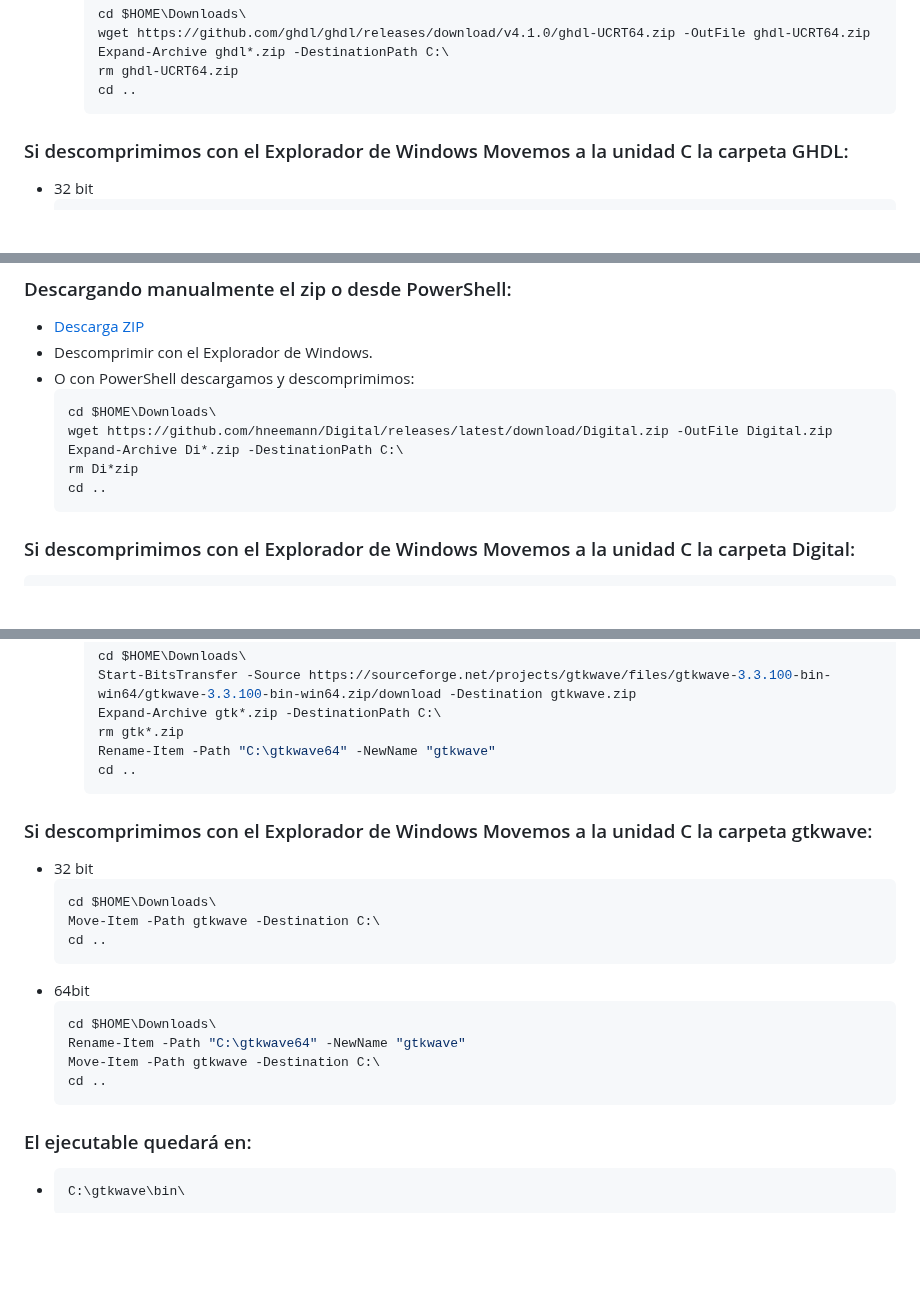
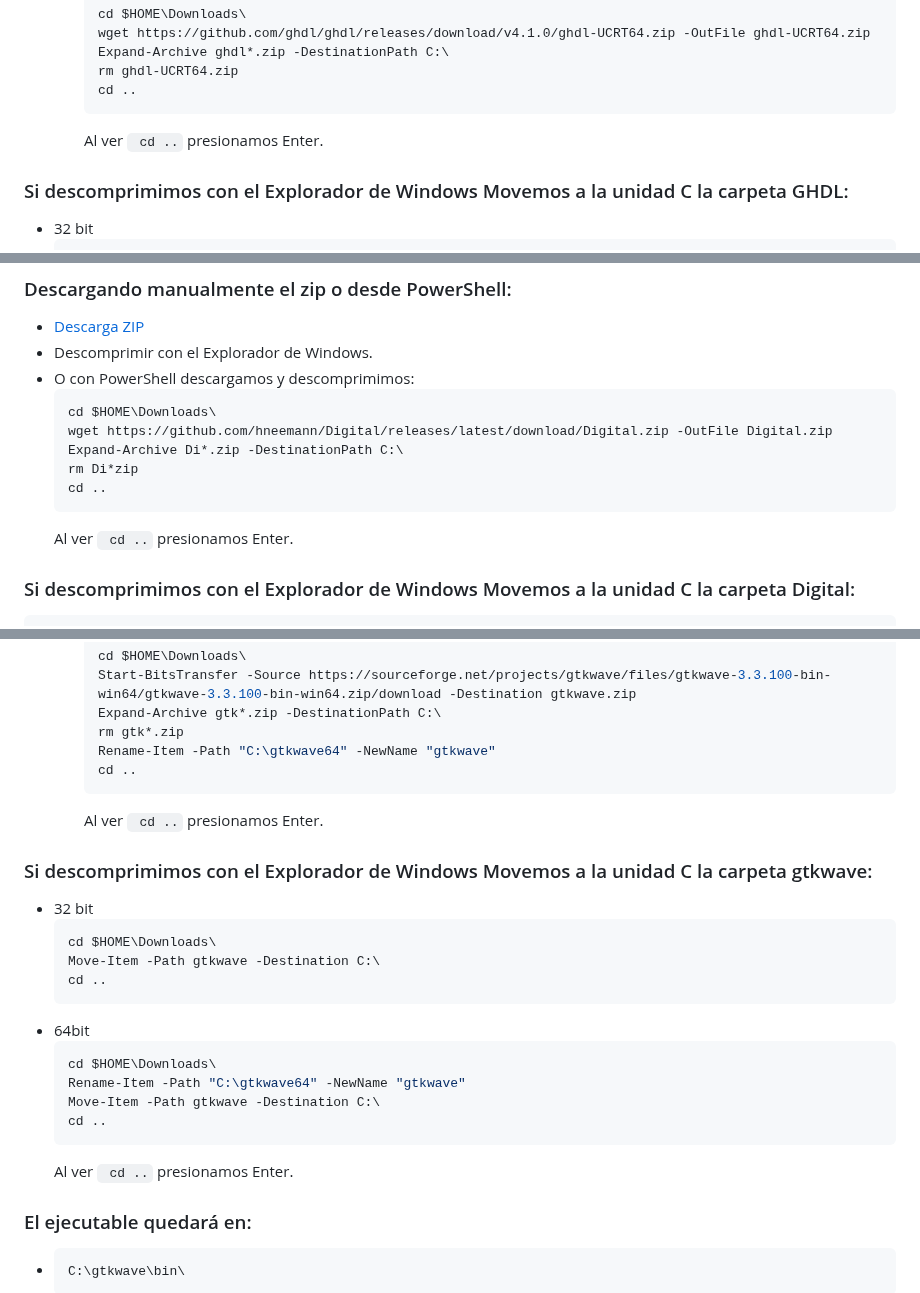
Before and after one commit to PIBSAS/Install_GHDL_WSL, a Markdown page: README.md, 3 parts joined by grey strips. Rendered like a GitHub page; blank space fills up the shorter version.

`````diff
--- a/README.md
+++ b/README.md
@@ -153,6 +153,7 @@ source .bashrc
     rm ghdl-UCRT64.zip
     cd ..
     ````
+    Al ver `` cd ..`` presionamos Enter.
 
 ### Si descomprimimos con el Explorador de Windows Movemos a la unidad C la carpeta GHDL:
 - 32 bit
@@ -193,6 +194,7 @@ source .bashrc
   rm Di*zip
   cd ..
   ````
+  Al ver `` cd ..`` presionamos Enter.
 
 ### Si descomprimimos con el Explorador de Windows Movemos a la unidad C la carpeta Digital:
 
@@ -236,6 +238,7 @@ source .bashrc
     Rename-Item -Path "C:\gtkwave64" -NewName "gtkwave"
     cd ..
     ````
+    Al ver `` cd ..`` presionamos Enter.
 
 ### Si descomprimimos con el Explorador de Windows Movemos a la unidad C la carpeta gtkwave:
   - 32 bit
@@ -251,6 +254,7 @@ source .bashrc
     Move-Item -Path gtkwave -Destination C:\
     cd ..
     ````
+    Al ver `` cd ..`` presionamos Enter.
 
 ### El ejecutable quedará en:
   - ````bash
`````
